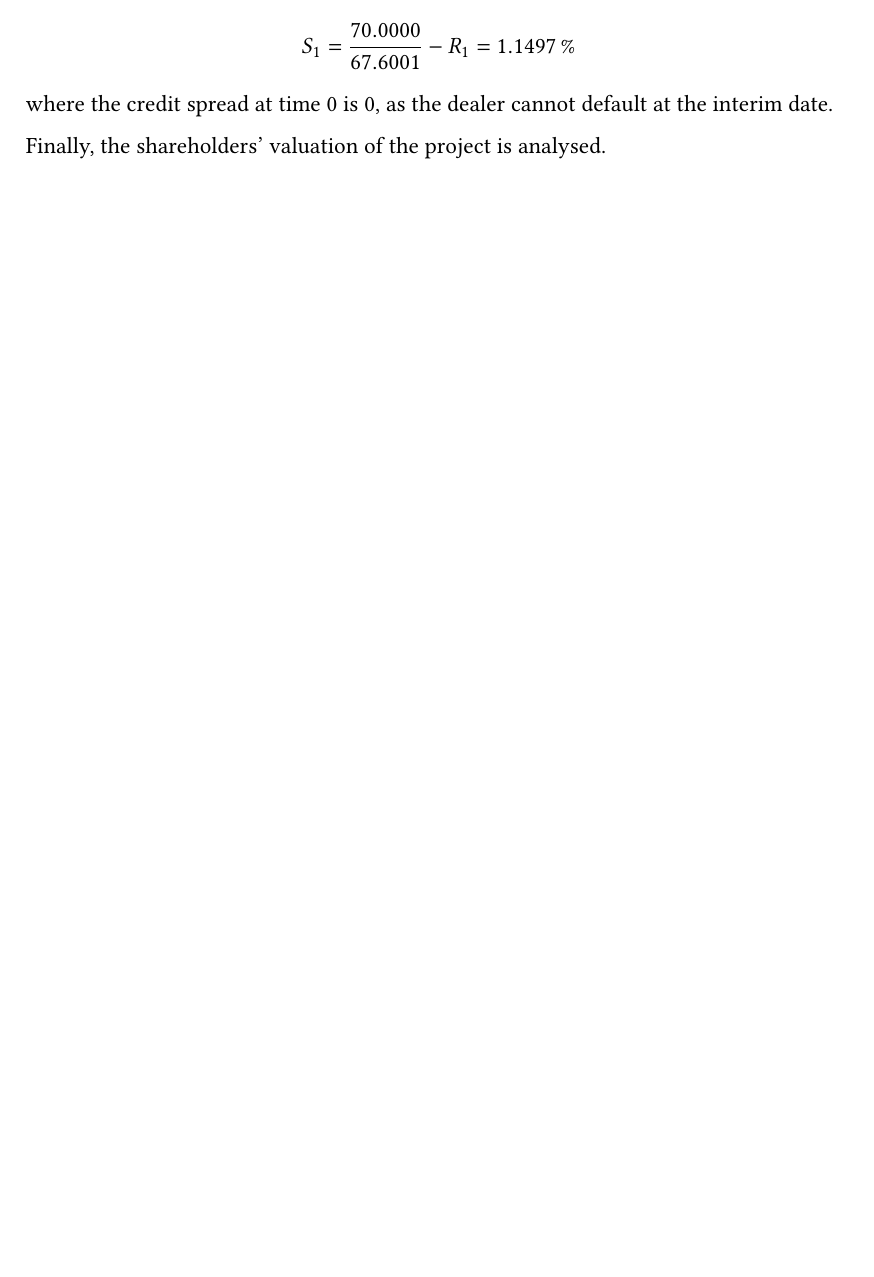
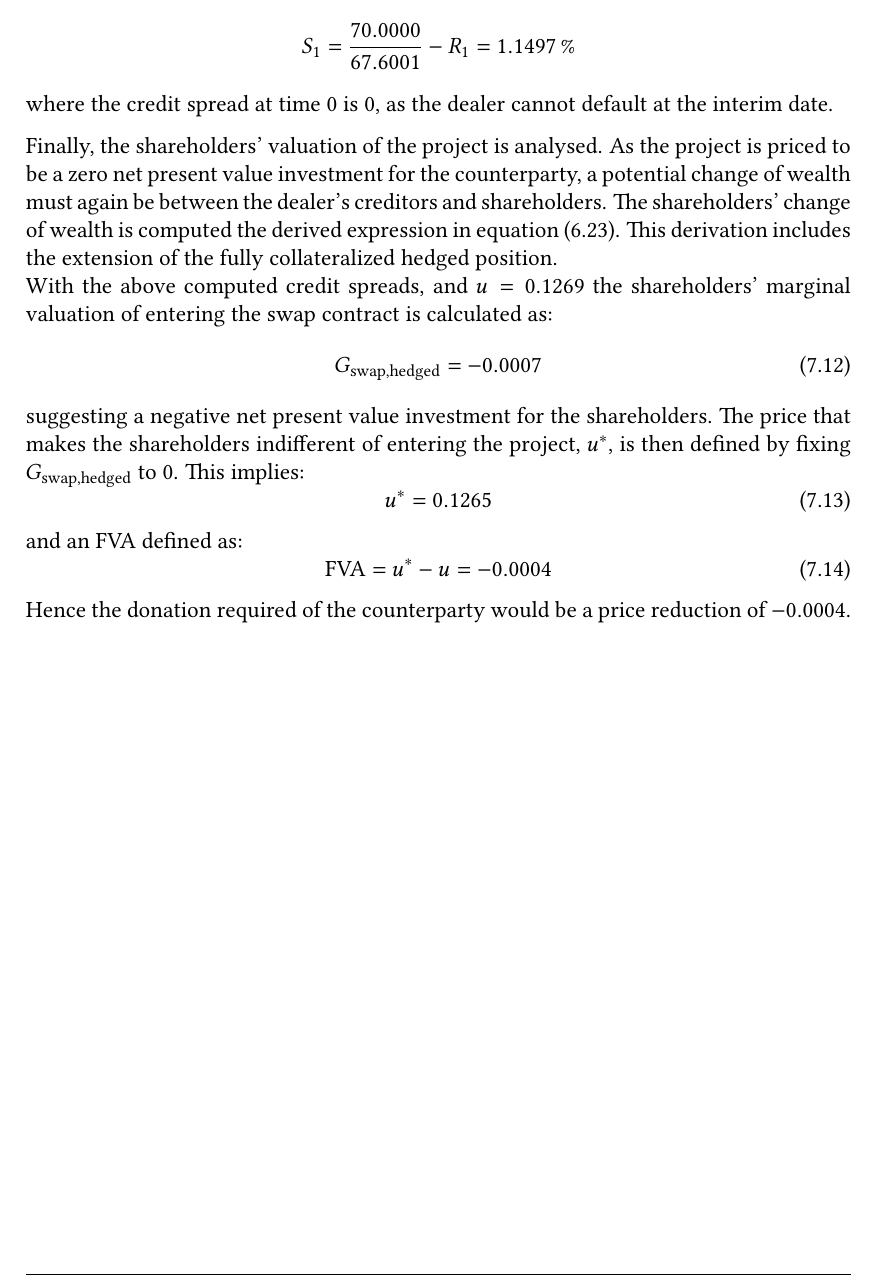
Before and after one commit to sebastianbaltser/master-thesis, a LaTeX thesis (thesis/main.tex, which reads thesis/content/body-matter/swap-contract/swap-examples.tex): part of page 76 of 77, cut so that both start at the same text, the shorter picture padded with empty space. Compiled offline with pdfLaTeX.

Commit message:
Calculate FVA in secured swap example

```diff
--- a/thesis/content/body-matter/swap-contract/swap-examples.tex
+++ b/thesis/content/body-matter/swap-contract/swap-examples.tex
@@ -478,6 +478,26 @@
             as the dealer cannot default at the interim date.
 
             Finally, the shareholders' valuation of the project is analysed.
-
+            As the project is priced to be a zero net present value investment for the counterparty,
+            a potential change of wealth must again be between the dealer's creditors and shareholders.
+            The shareholders' change of wealth is computed the derived expression in \cref{eqn:shareholder-valuation-swap-hedged}.
+            This derivation includes the extension of the fully collateralized hedged position.
+            \\
+            With the above computed credit spreads, and $u=\num{0.126904}$
+            the shareholders' marginal valuation of entering the swap contract is calculated as:
+            \begin{equation}
+                G_{\text{swap,hedged}} = \num{-0.000727784}
+            \end{equation}
+            suggesting a negative net present value investment for the shareholders.
+            The price that makes the shareholders indifferent of entering the project, $u^{\ast}$, is then defined by fixing $G_{\text{swap,hedged}}$ to 0.
+            This implies:
+            \begin{equation}
+                u^{\ast} = \num{0.12649211399483182}
+            \end{equation}
+            and an \FVA/ defined as:
+            \begin{equation}
+                \FVA/ = u^{\ast} - u = \num{-0.000411886}
+            \end{equation}
+            Hence the donation required of the counterparty would be a price reduction of \num{-0.000411886}.
 
 \end{document}
```
